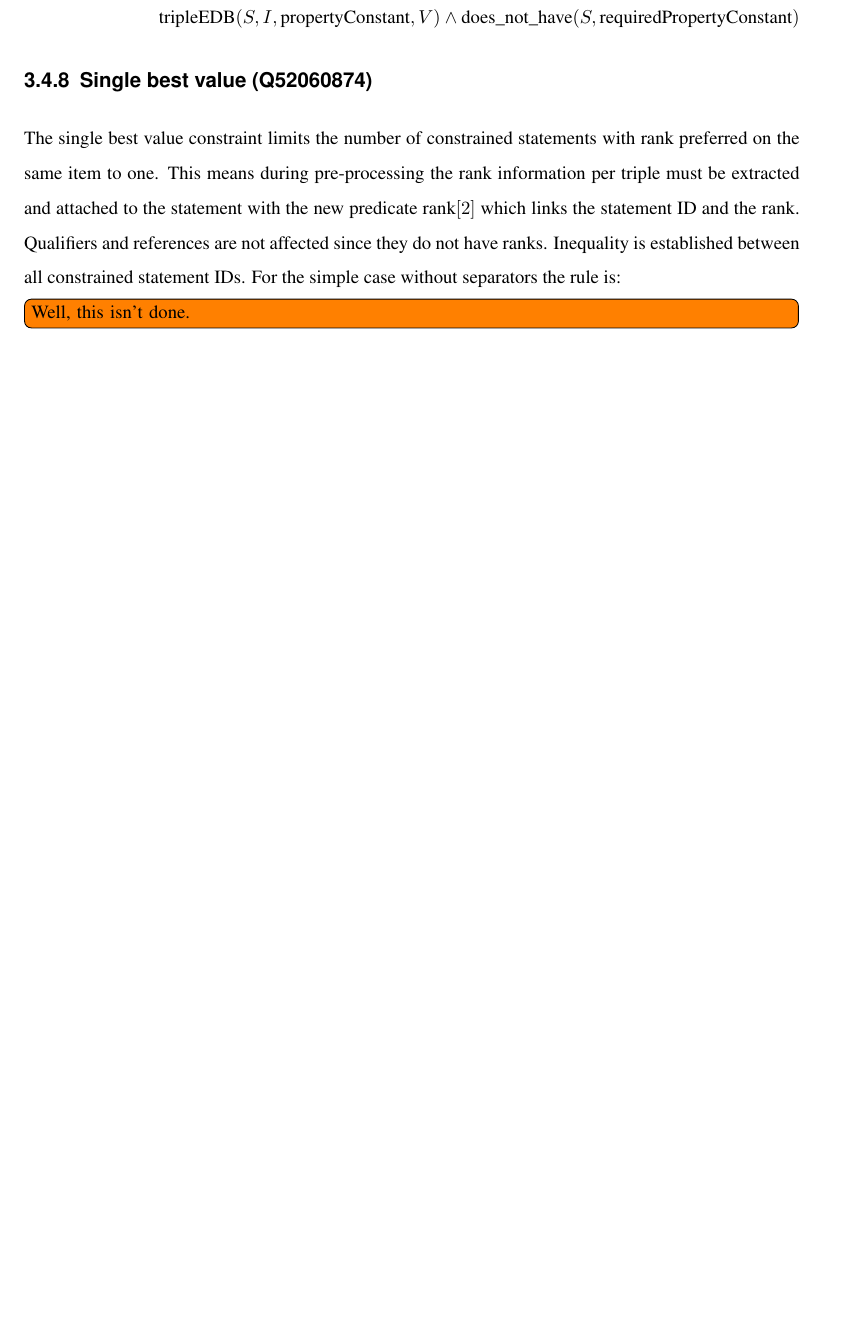
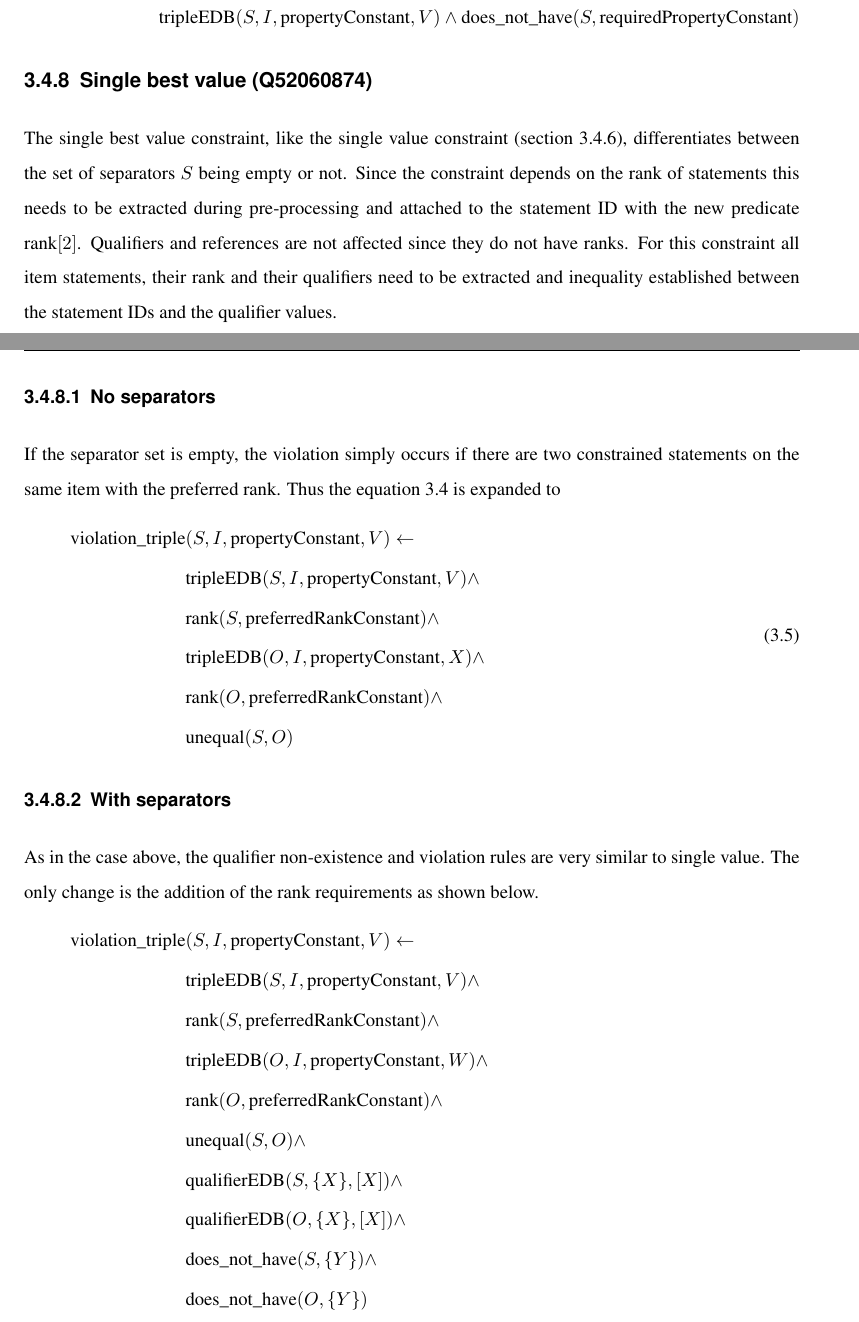
Before and after one commit to shade-belisar/wcd, a LaTeX thesis (thesis/paper/paper.tex): part of page 39 of 43 before the commit and two parts of pages 40 and 41 of 45 after it, the two joined at a grey line, cut so that both start at the same text, the shorter picture padded with empty space. Compiled offline with pdfLaTeX.

Commit message:
Added single best value

```diff
--- a/thesis/paper/paper.tex
+++ b/thesis/paper/paper.tex
@@ -897,8 +897,38 @@ The mandatory qualifier constraint needs to determine qualifier non-existence on
 \end{equation*}
 
 \subsection{Single best value (Q52060874)}
-The single best value constraint limits the number of constrained statements with rank preferred on the same item to one. This means during pre-processing the rank information per triple must be extracted and attached to the statement with the new predicate rank\([2]\) which links the statement ID and the rank. Qualifiers and references are not affected since they do not have ranks. Inequality is established between all constrained statement IDs. For the simple case without separators the rule is:
-\todo[inline]{Well, this isn't done.}
+The single best value constraint, like the single value constraint (section \ref{subsec_3_single_value}), differentiates between the set of separators \(S\) being empty or not. Since the constraint depends on the rank of statements this needs to be extracted during pre-processing and attached to the statement ID with the new predicate rank\([2]\). Qualifiers and references are not affected since they do not have ranks. For this constraint all item statements, their rank and their qualifiers need to be extracted and inequality established between the statement IDs and the qualifier values.\\
+
+\subsubsection{No separators}
+If the separator set is empty, the violation simply occurs if there are two constrained statements on the same item with the preferred rank. Thus the equation \ref{eq_no_separators_triple} is expanded to
+\begin{equation}
+\begin{split}
+\text{violation\_triple}&(S, I, \text{propertyConstant}, V) \leftarrow \\
+&\text{tripleEDB}(S, I, \text{propertyConstant}, V) \wedge \\
+&\text{rank}(S, \text{preferredRankConstant}) \wedge \\
+&\text{tripleEDB}(O, I, \text{propertyConstant}, X) \wedge \\
+&\text{rank}(O, \text{preferredRankConstant}) \wedge \\
+&\text{unequal}(S, O)
+\end{split}
+\end{equation}
+
+\subsubsection{With separators}
+As in the case above, the qualifier non-existence and violation rules are very similar to single value. The only change is the addition of the rank requirements as shown below.
+\begin{equation*}
+\begin{split}
+\text{violation\_triple}&(S, I, \text{propertyConstant}, V) \leftarrow \\
+&\text{tripleEDB}(S, I, \text{propertyConstant}, V) \wedge \\
+&\text{rank}(S, \text{preferredRankConstant}) \wedge \\
+&\text{tripleEDB}(O, I, \text{propertyConstant}, W) \wedge \\
+&\text{rank}(O, \text{preferredRankConstant}) \wedge \\
+&\text{unequal}(S, O) \wedge \\
+&\text{qualifierEDB}(S, \{X\}, [X]) \wedge \\
+&\text{qualifierEDB}(O, \{X\}, [X]) \wedge \\
+&\text{does\_not\_have}(S, \{Y\}) \wedge \\
+&\text{does\_not\_have}(O, \{Y\})
+\end{split}
+\end{equation*}
+
 
 \chapter{Evaluation/Comparison}
 
```
Also changed, not shown: thesis/paper/paper.tex (2 more changed lines).
